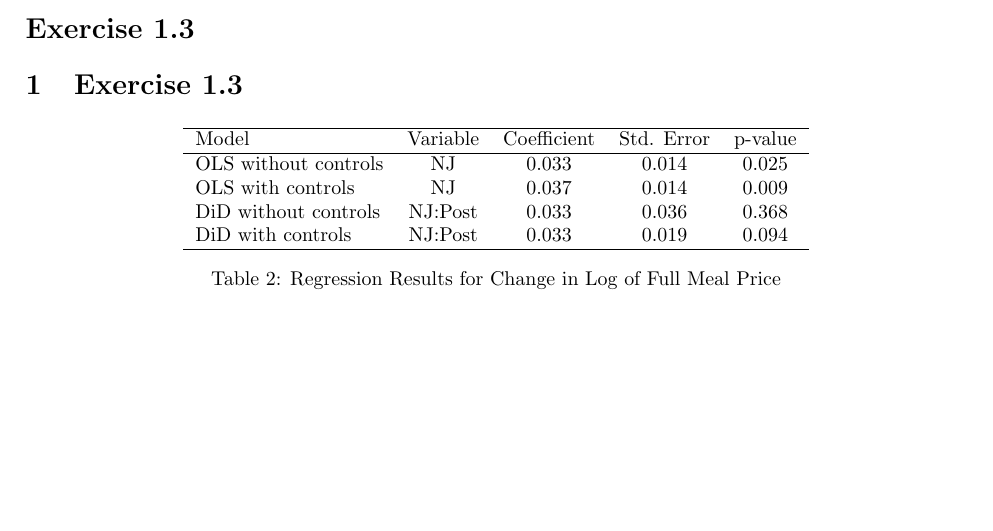
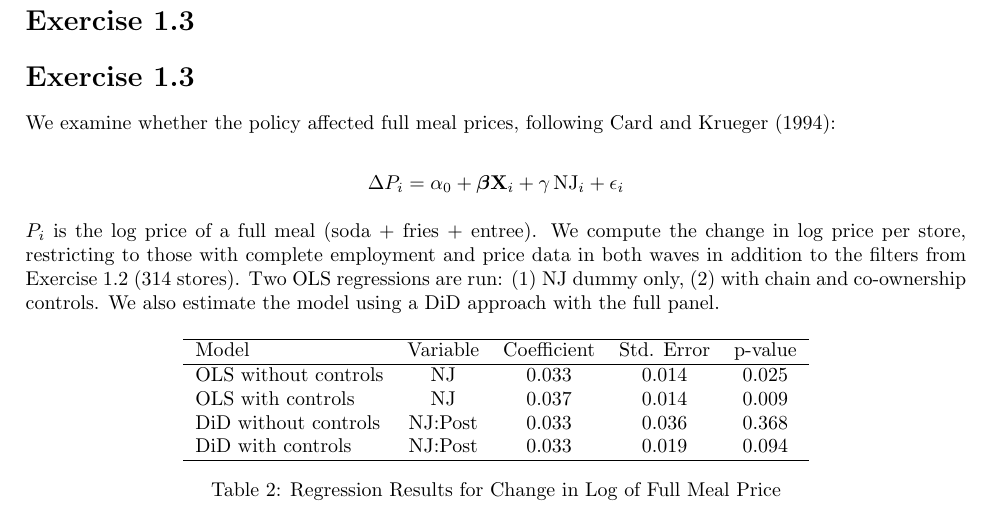
Before and after one commit to cherrylchico/econometrics_hw8, a LaTeX document (main.tex): part of page 2 of 2 before the commit and part of page 3 of 3 after it, cut so that both start at the same text. Compiled offline with pdfLaTeX.

Commit message:
exercise 3 answer
exercise 3 answer

```diff
--- a/main.tex
+++ b/main.tex
@@ -58,7 +58,14 @@ In total, we estimate four models: two following the original paper and two usin
 \section*{Exercise 1.3}
 
 
-\section{Exercise 1.3}
+\section*{Exercise 1.3}
+We examine whether the policy affected full meal prices, following Card and Krueger (1994):
+
+\begin{equation*}
+    \Delta P_i = \alpha_0 + \boldsymbol{\beta} \mathbf{X}_i + \gamma\, \text{NJ}_i + \epsilon_{i}
+\end{equation*}
+
+$P_i$ is the log price of a full meal (soda + fries + entree). We compute the change in log price per store, restricting to those with complete employment and price data in both waves in addition to the filters from Exercise 1.2 (314 stores). Two OLS regressions are run: (1) NJ dummy only, (2) with chain and co-ownership controls. We also estimate the model using a DiD approach with the full panel.
 
 \begin{table}[H]
     \centering
```
Also changed, not shown: main.tex (4 more changed lines).
